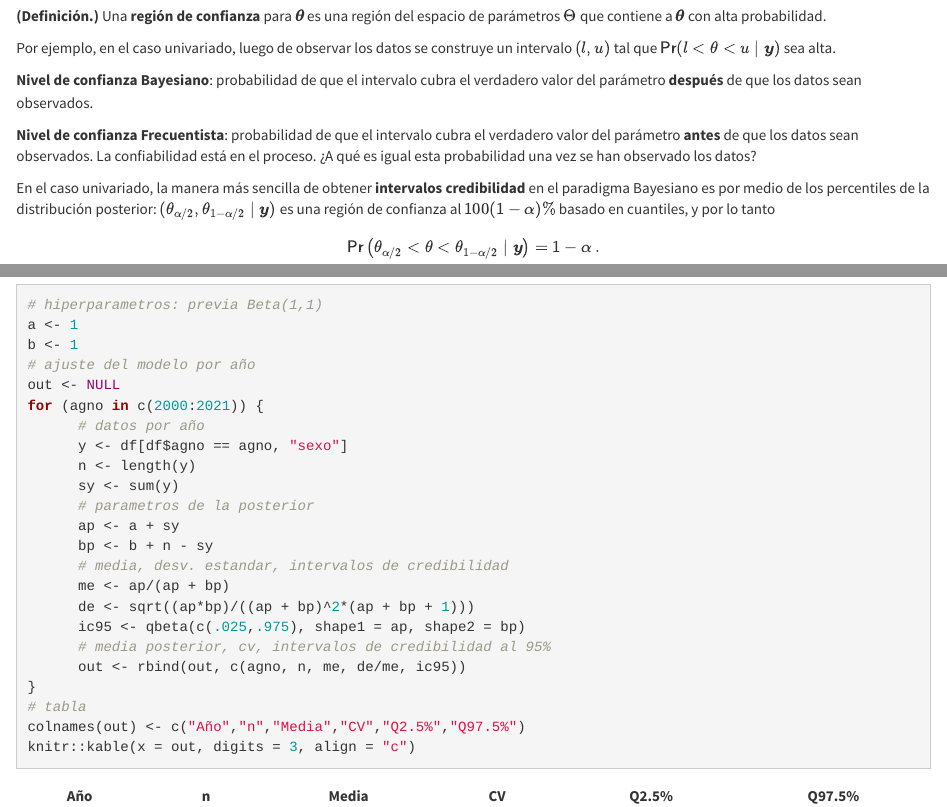
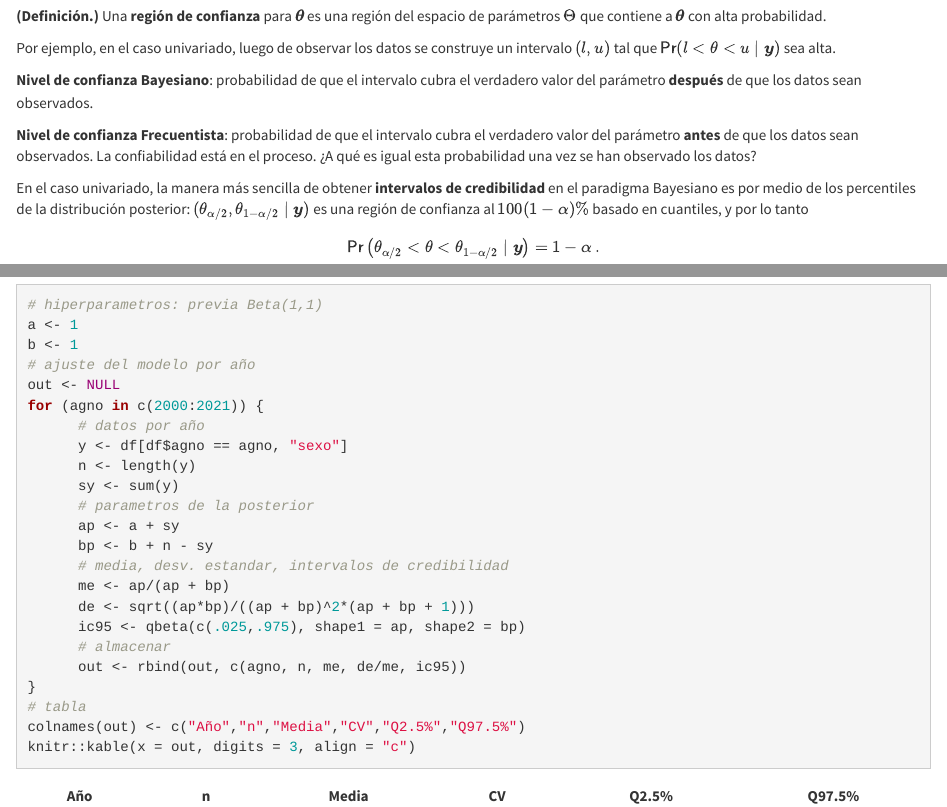
Before and after one commit to old-courses/unal-estadistica-bayesiana-2022-2, an R Markdown document (03-modelos_un_parametro_binomial.Rmd): the page in a window 1100 px wide, from 2510 px down, and a second part further down, joined at a grey line. Rendered offline with R 4.5, knitr and Pandoc, with nearby package versions.

Commit message:
Add files via upload

```diff
--- a/03-modelos_un_parametro_binomial.Rmd
+++ b/03-modelos_un_parametro_binomial.Rmd
@@ -137,7 +137,7 @@ Por ejemplo, en el caso univariado, luego de observar los datos se construye un
 
 **Nivel de confianza Frecuentista**: probabilidad de que el intervalo cubra el verdadero valor del parámetro **antes** de que los datos sean observados. La confiabilidad está en el proceso. ¿A qué es igual esta probabilidad una vez se han observado los datos?
 
-En el caso univariado, la manera más sencilla de obtener **intervalos credibilidad** en el paradigma Bayesiano es por medio de los percentiles de la distribución posterior: $(\theta_{\alpha/2},\theta_{1-\alpha/2}\mid \boldsymbol{y})$ es una región de confianza al $100(1-\alpha)\%$ basado en cuantiles, y por lo tanto
+En el caso univariado, la manera más sencilla de obtener **intervalos de credibilidad** en el paradigma Bayesiano es por medio de los percentiles de la distribución posterior: $(\theta_{\alpha/2},\theta_{1-\alpha/2}\mid \boldsymbol{y})$ es una región de confianza al $100(1-\alpha)\%$ basado en cuantiles, y por lo tanto
 $$
 \textsf{Pr}\left(\theta_{\alpha/2} < \theta < \theta_{1-\alpha/2}\mid \boldsymbol{y}\right) = 1-\alpha\,.
 $$
@@ -244,7 +247,7 @@ for (agno in c(2000:2021)) {
       me <- ap/(ap + bp)
       de <- sqrt((ap*bp)/((ap + bp)^2*(ap + bp + 1)))
       ic95 <- qbeta(c(.025,.975), shape1 = ap, shape2 = bp)
-      # media posterior, cv, intervalos de credibilidad al 95%
+      # almacenar
       out <- rbind(out, c(agno, n, me, de/me, ic95))
 }
 # tabla
```
Also changed, not shown: 03-modelos_un_parametro_binomial.Rmd (3 more changed lines).
